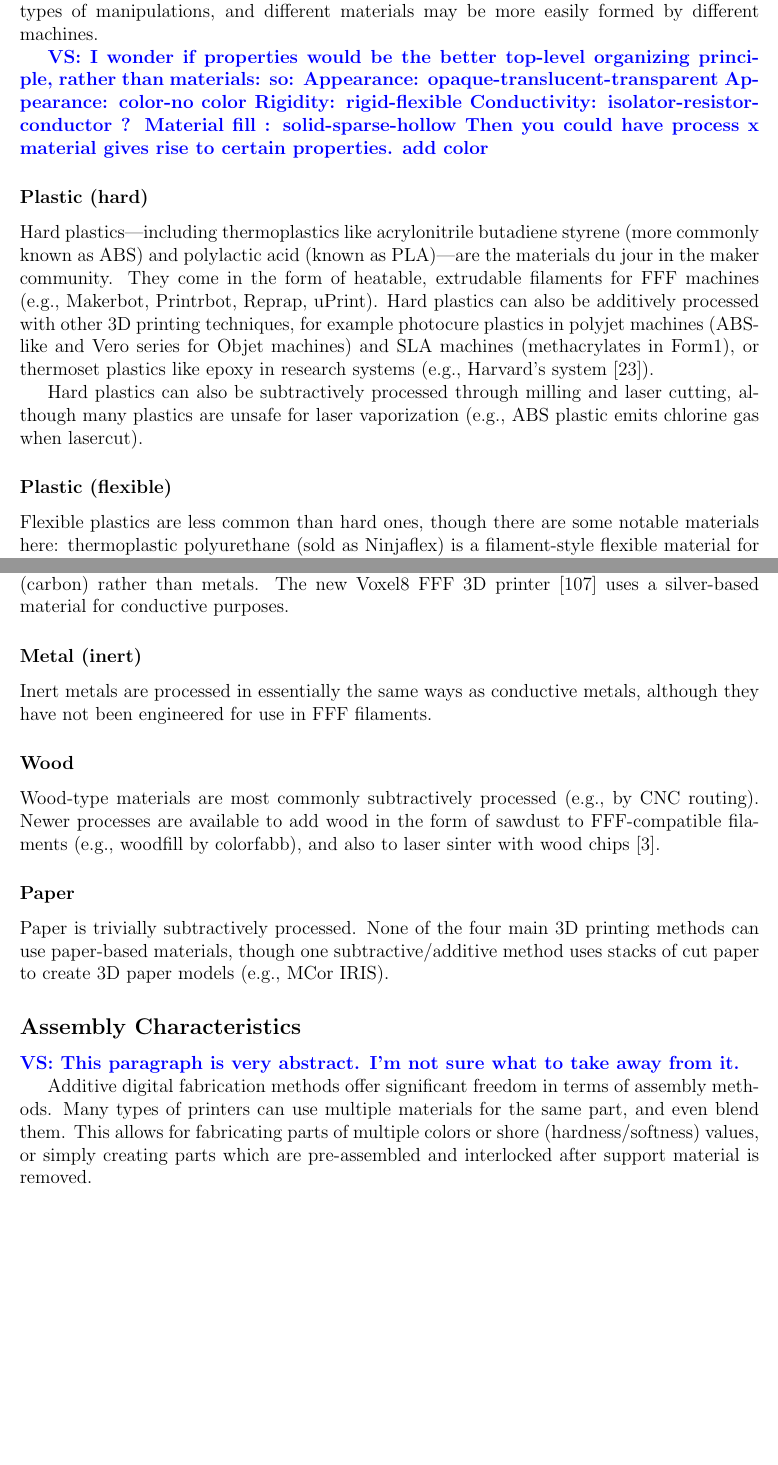
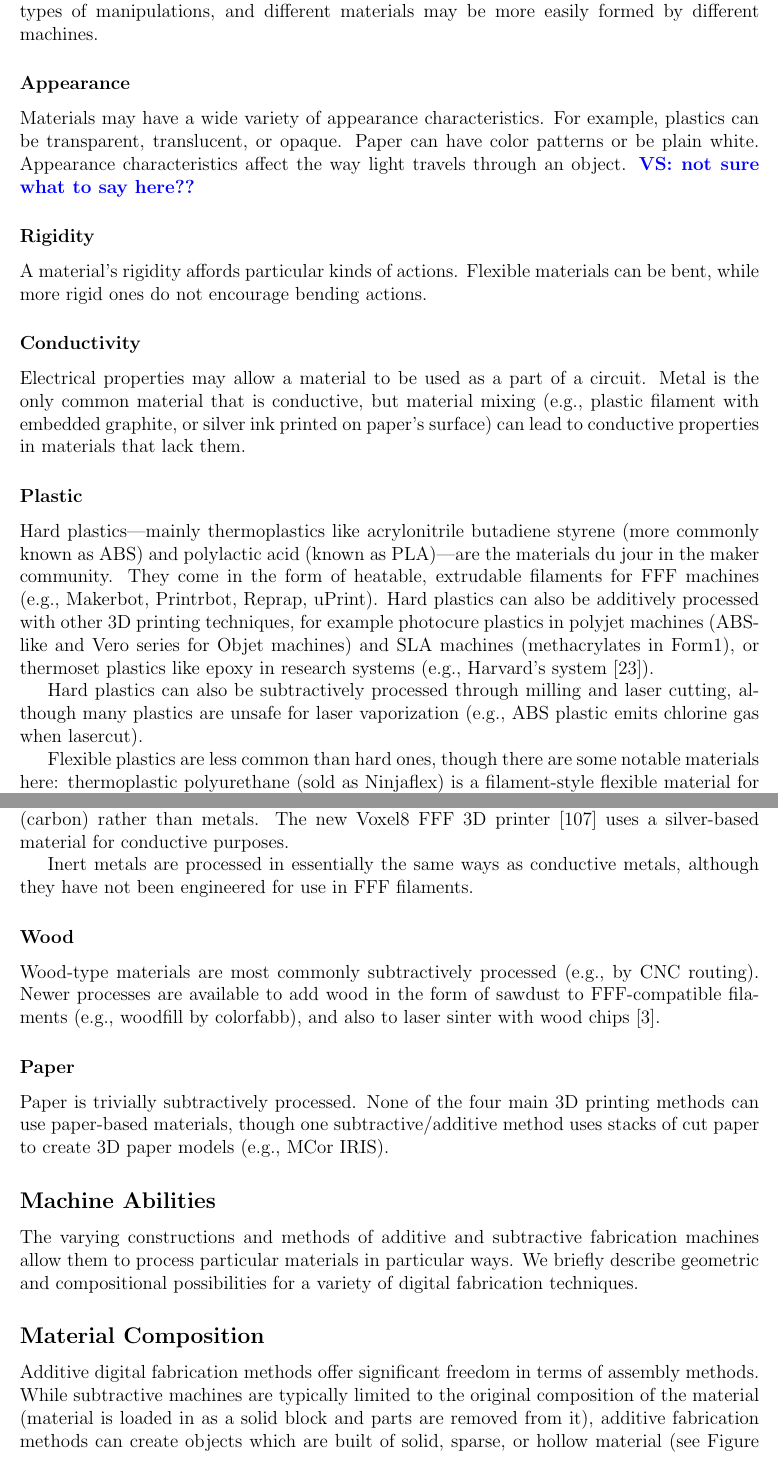
Before and after one commit to valkyriesavage/thesis-omg, a LaTeX thesis (00thesis.tex, which reads 02fabrication.tex): two parts of pages 26 and 27 of 109 before the commit and two parts of pages 25 and 26 of 111 after it, joined at a grey line, cut so that both start at the same text, the shorter picture padded with empty space. Compiled offline with pdfLaTeX.

Commit message:
Updates from ShareLaTeX

```diff
--- a/02fabrication.tex
+++ b/02fabrication.tex
@@ -64,3 +64,26 @@ The joint interests of industry, academia, and hobbyist makers have led to a flo
 \label{table:fab-properties}
 \end{figure}
 
+\subsection{Materials and Properties}
+
+Beyond geometric properties, the types of materials that can be processed using the various additive and subtractive RP machines is equally broad. Each material lends itself to certain types of manipulations, and different materials may be more easily formed by different machines.
+
+\subsubsection{Appearance}
+
+Materials may have a wide variety of appearance characteristics. For example, plastics can be transparent, translucent, or opaque. Paper can have color patterns or be plain white. Appearance characteristics affect the way light travels through an object. \valkyrie{not sure what to say here??}
+
+\subsubsection{Rigidity}
+
+A material's rigidity affords particular kinds of actions. Flexible materials can be bent, while more rigid ones do not encourage bending actions.
+
+\subsubsection{Conductivity}
+
+Electrical properties may allow a material to be used as a part of a circuit. Metal is the only common material that is conductive, but material mixing (e.g., plastic filament with embedded graphite, or silver ink printed on paper's surface) can lead to conductive properties in materials that lack them.
+
+\subsubsection{Plastic}
+
+Hard plastics---mainly thermoplastics like acrylonitrile butadiene styrene (more commonly known as ABS) and polylactic acid (known as PLA)---are the materials du jour in the maker community. They come in the form of heatable, extrudable filaments for FFF machines (e.g., Makerbot, Printrbot, Reprap, uPrint). Hard plastics can also be additively processed with other 3D printing techniques, for example photocure plastics in polyjet machines (ABS-like and Vero series for Objet machines) and SLA machines (methacrylates in Form1), or thermoset plastics like epoxy in research systems (e.g., Harvard's system \cite{compton-epoxy}).
+
+Hard plastics can also be subtractively processed through milling and laser cutting, although many plastics are unsafe for laser vaporization (e.g., ABS plastic emits chlorine gas when lasercut).
+
+Flexible plastics are less common than hard ones, though there are some notable materials here: thermoplastic polyurethane (sold as Ninjaflex) is a filament-style flexible material for use in FFF machines, and some polyjet machines likewise have support for flexible plastics (e.g., Tango series for Objet).
@@ -67,3 +97,19 @@ The joint interests of industry, academia, and hobbyist makers have led to a flo
+Conductive metal is relatively simple to process subtractively (e.g., milling circuitboards on a CNC router), even by vinyl cutters which can cut thin metal foils. Certain conductive metals, e.g., steel, can be directly laser-sintered in a high-heat process. Conductive-impregnated filaments for FFF machines do exist in limited use, but they are typically based on graphene (carbon) rather than metals. The new Voxel8 FFF 3D printer \cite{voxel8} uses a silver-based material for conductive purposes.
+
+Inert metals are processed in essentially the same ways as conductive metals, although they have not been engineered for use in FFF filaments.
+
+\subsubsection{Wood}
+
+Wood-type materials are most commonly subtractively processed (e.g., by CNC routing). Newer processes are available to add wood in the form of sawdust to FFF-compatible filaments (e.g., woodfill by colorfabb), and also to laser sinter with wood chips \cite{materialise-wood}.
+
+\subsubsection{Paper}
+
+Paper is trivially subtractively processed. None of the four main 3D printing methods can use paper-based materials, though one subtractive/additive method uses stacks of cut paper to create 3D paper models (e.g., MCor IRIS).
+
+\subsection{Machine Abilities}
+
+The varying constructions and methods of additive and subtractive fabrication machines allow them to process particular materials in particular ways. We briefly describe geometric and compositional possibilities for a variety of digital fabrication techniques.
+
 \begin{figure}
 \centering
 \includegraphics[width=5in]{figures/materials-machines.pdf}
@@ -71 +117,6 @@ The joint interests of industry, academia, and hobbyist makers have led to a flo
 \label{table:materials-machines}
+\end{figure}
+
+\subsection{Material Composition}
+
+Additive digital fabrication methods offer significant freedom in terms of assembly methods. While subtractive machines are typically limited to the original composition of the material (material is loaded in as a solid block and parts are removed from it), additive fabrication methods can create objects which are built of solid, sparse, or hollow material (see Figure \ref{fig:composition}). These material compositions give rise to opportunities to design acoustics, airflow, or other wave/fluid systems; additionally they give a designer fine-grained control over object strength and weight.
@@ -97,25 +156,3 @@ Features like overhangs can be challenging to mill using a 2.5D machine, as subt
 \subsubsection{3D internal geometry}
 
 Full control over internal geometry can only be executed via additive manufacturing, and it allows for designed cavities, mechanisms, textures, and more on the interior of objects manufactured in a single pass. Again, this is typically executed by machines that lay sacrificial support material.
-
-\subsection{Materials and Properties}
-
-Beyond geometric properties, the types of materials that can be processed using the various additive and subtractive RP machines is equally broad. Each material lends itself to certain types of manipulations, and different materials may be more easily formed by different machines.
-
-\valkyrie{I wonder if properties would be the better top-level organizing principle, rather than materials:
-so: Appearance: opaque-translucent-transparent
-Appearance: color-no color
-Rigidity: rigid-flexible
-Conductivity: isolator-resistor-conductor ?
-Material fill : solid-sparse-hollow
-Then you could have process x material gives rise to certain properties. add color}
-
-\subsubsection{Plastic (hard)}
-
-Hard plastics---including thermoplastics like acrylonitrile butadiene styrene (more commonly known as ABS) and polylactic acid (known as PLA)---are the materials du jour in the maker community. They come in the form of heatable, extrudable filaments for FFF machines (e.g., Makerbot, Printrbot, Reprap, uPrint). Hard plastics can also be additively processed with other 3D printing techniques, for example photocure plastics in polyjet machines (ABS-like and Vero series for Objet machines) and SLA machines (methacrylates in Form1), or thermoset plastics like epoxy in research systems (e.g., Harvard's system \cite{compton-epoxy}).
-
-Hard plastics can also be subtractively processed through milling and laser cutting, although many plastics are unsafe for laser vaporization (e.g., ABS plastic emits chlorine gas when lasercut).
-
-\subsubsection{Plastic (flexible)}
-
-Flexible plastics are less common than hard ones, though there are some notable materials here: thermoplastic polyurethane (sold as Ninjaflex) is a filament-style flexible material for use in FFF machines, and some polyjet machines likewise have support for flexible plastics (e.g., Tango series for Objet).
@@ -131,22 +159,3 @@ Transparent plastics are not yet available for most maker-class machines, though
-Conductive metal is relatively simple to process subtractively (e.g., milling circuitboards on a CNC router), even by vinyl cutters which can cut thin metal foils. Certain conductive metals, e.g., steel, can be directly laser-sintered in a high-heat process. Conductive-impregnated filaments for FFF machines do exist in limited use, but they are typically based on graphene (carbon) rather than metals. The new Voxel8 FFF 3D printer \cite{voxel8} uses a silver-based material for conductive purposes.
-
-\subsubsection{Metal (inert)}
-
-Inert metals are processed in essentially the same ways as conductive metals, although they have not been engineered for use in FFF filaments.
-
-\subsubsection{Wood}
-
-Wood-type materials are most commonly subtractively processed (e.g., by CNC routing). Newer processes are available to add wood in the form of sawdust to FFF-compatible filaments (e.g., woodfill by colorfabb), and also to laser sinter with wood chips \cite{materialise-wood}.
-
-\subsubsection{Paper}
-
-Paper is trivially subtractively processed. None of the four main 3D printing methods can use paper-based materials, though one subtractive/additive method uses stacks of cut paper to create 3D paper models (e.g., MCor IRIS).
-
-\subsection{Assembly Characteristics}
-
-\valkyrie{This paragraph is very abstract. I’m not sure what to take away from it.}
-
-Additive digital fabrication methods offer significant freedom in terms of assembly methods. Many types of printers can use multiple materials for the same part, and even blend them. This allows for fabricating parts of multiple colors or shore (hardness/softness) values, or simply creating parts which are pre-assembled and interlocked after support material is removed.
 
 \section{Single-Sensor Sensing Techniques}
 
```
Also changed, not shown: figures/infills.jpg (added), 02fabrication.tex (26 more changed lines).
